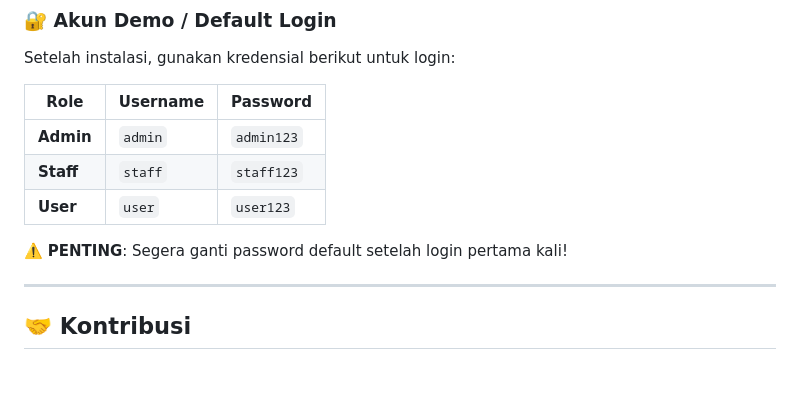
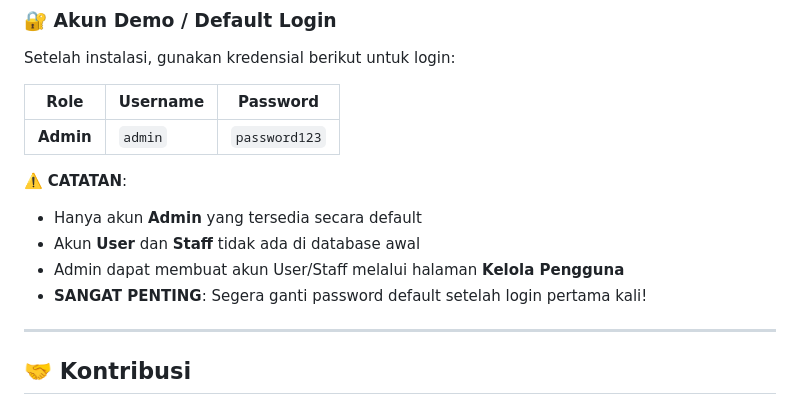
Before and after one commit to RonyRisvaldoLumbanBatu/it-helpdesk, a Markdown page: README.md, the part around the change. Drawn GitHub-style; blank space fills up the shorter version.

Commit message:
docs: perbaiki dokumentasi kredensial default login
- Ubah password admin dari 'admin123' menjadi 'password123'
- Clarify bahwa hanya akun admin yang tersedia secara default
- User dan Staff harus dibuat melalui fitur 'Kelola Pengguna'
- Tambahkan catatan penting untuk mengubah password setelah login pertama
- Tingkatkan kejelasan instruksi untuk admin baru

```diff
--- a/README.md
+++ b/README.md
@@ -171,11 +171,13 @@ Setelah instalasi, gunakan kredensial berikut untuk login:
 
 | Role | Username | Password |
 |------|----------|----------|
-| **Admin** | `admin` | `admin123` |
-| **Staff** | `staff` | `staff123` |
-| **User** | `user` | `user123` |
+| **Admin** | `admin` | `password123` |
 
-⚠️ **PENTING**: Segera ganti password default setelah login pertama kali!
+⚠️ **CATATAN**:
+- Hanya akun **Admin** yang tersedia secara default
+- Akun **User** dan **Staff** tidak ada di database awal
+- Admin dapat membuat akun User/Staff melalui halaman **Kelola Pengguna**
+- **SANGAT PENTING**: Segera ganti password default setelah login pertama kali!
 
 ---
 
```
